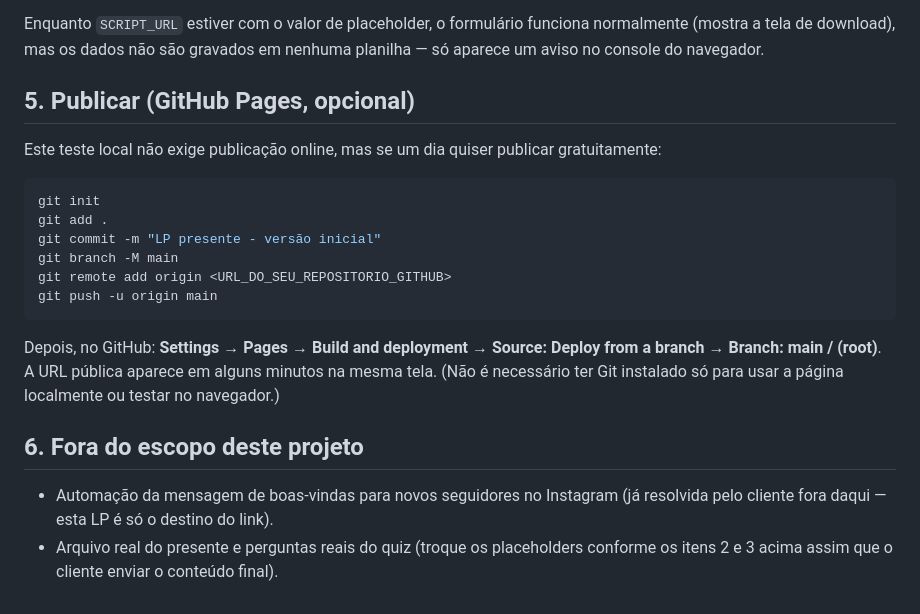
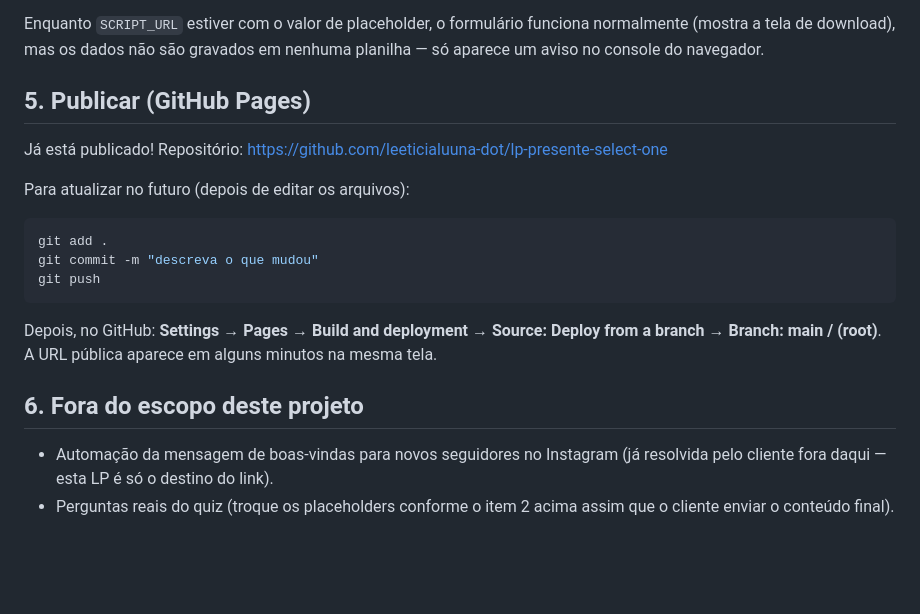
Before and after one commit to leeticialuuna-dot/lp-presente-select-one, a Markdown page: README.md, the part around the change. GitHub-like rendering; blank space fills up the shorter version.

Commit message:
Atualizar README com status de publicacao

````diff
--- a/README.md
+++ b/README.md
@@ -93,28 +93,25 @@ Enquanto `SCRIPT_URL` estiver com o valor de placeholder, o formulário
 funciona normalmente (mostra a tela de download), mas os dados não são
 gravados em nenhuma planilha — só aparece um aviso no console do navegador.
 
-## 5. Publicar (GitHub Pages, opcional)
+## 5. Publicar (GitHub Pages)
 
-Este teste local não exige publicação online, mas se um dia quiser publicar
-gratuitamente:
+Já está publicado! Repositório: https://github.com/leeticialuuna-dot/lp-presente-select-one
+
+Para atualizar no futuro (depois de editar os arquivos):
 
 ```bash
-git init
 git add .
-git commit -m "LP presente - versão inicial"
-git branch -M main
-git remote add origin <URL_DO_SEU_REPOSITORIO_GITHUB>
-git push -u origin main
+git commit -m "descreva o que mudou"
+git push
 ```
 
 Depois, no GitHub: **Settings → Pages → Build and deployment → Source:
 Deploy from a branch → Branch: main / (root)**. A URL pública aparece em
-alguns minutos na mesma tela. (Não é necessário ter Git instalado só para
-usar a página localmente ou testar no navegador.)
+alguns minutos na mesma tela.
 
 ## 6. Fora do escopo deste projeto
 
 - Automação da mensagem de boas-vindas para novos seguidores no Instagram
   (já resolvida pelo cliente fora daqui — esta LP é só o destino do link).
-- Arquivo real do presente e perguntas reais do quiz (troque os placeholders
-  conforme os itens 2 e 3 acima assim que o cliente enviar o conteúdo final).
+- Perguntas reais do quiz (troque os placeholders conforme o item 2 acima
+  assim que o cliente enviar o conteúdo final).
````
